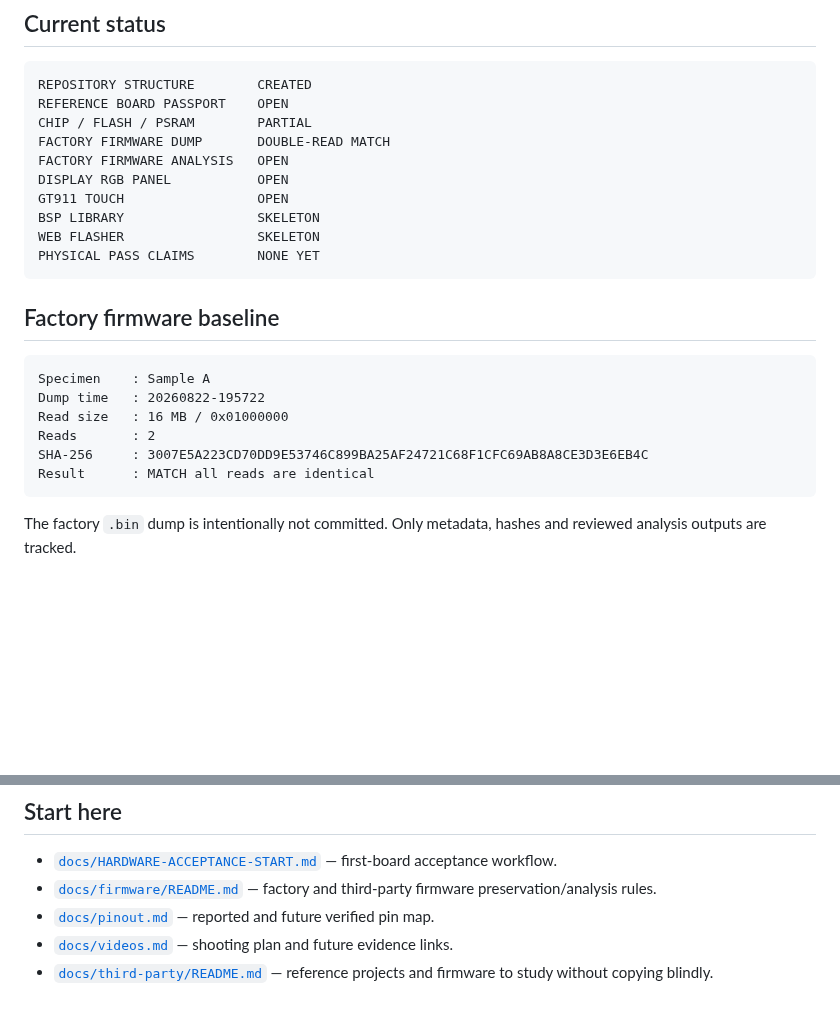
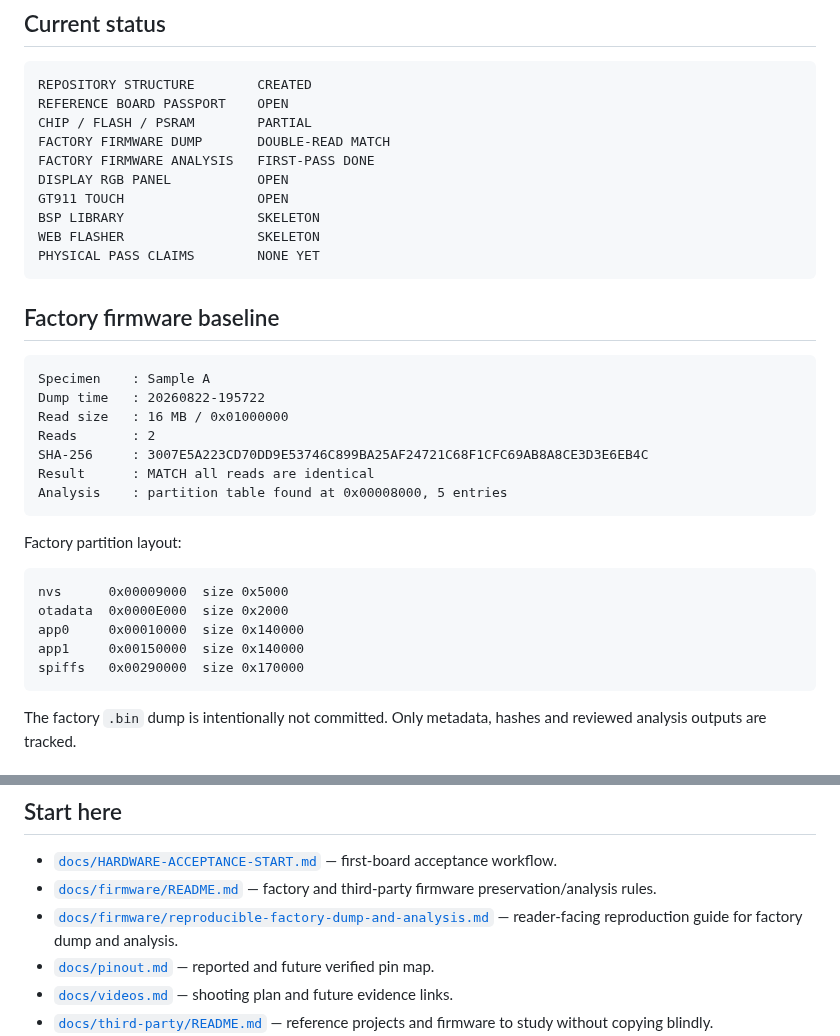
Before and after one commit to AIDevelopersMonster/ESP32-8048S043-lab, a Markdown page: README.md, 2 parts joined by grey strips. Drawn GitHub-style; blank space fills up the shorter version.

Commit message:
Update factory firmware analysis status

````diff
--- a/README.md
+++ b/README.md
@@ -11,7 +11,7 @@ REPOSITORY STRUCTURE        CREATED
 REFERENCE BOARD PASSPORT    OPEN
 CHIP / FLASH / PSRAM        PARTIAL
 FACTORY FIRMWARE DUMP       DOUBLE-READ MATCH
-FACTORY FIRMWARE ANALYSIS   OPEN
+FACTORY FIRMWARE ANALYSIS   FIRST-PASS DONE
 DISPLAY RGB PANEL           OPEN
 GT911 TOUCH                 OPEN
 BSP LIBRARY                 SKELETON
@@ -28,6 +28,17 @@ Read size   : 16 MB / 0x01000000
 Reads       : 2
 SHA-256     : 3007E5A223CD70DD9E53746C899BA25AF24721C68F1CFC69AB8A8CE3D3E6EB4C
 Result      : MATCH all reads are identical
+Analysis    : partition table found at 0x00008000, 5 entries
+```
+
+Factory partition layout:
+
+```text
+nvs      0x00009000  size 0x5000
+otadata  0x0000E000  size 0x2000
+app0     0x00010000  size 0x140000
+app1     0x00150000  size 0x140000
+spiffs   0x00290000  size 0x170000
 ```
 
 The factory `.bin` dump is intentionally not committed. Only metadata, hashes and reviewed analysis outputs are tracked.
@@ -57,6 +68,7 @@ Important: board labels, sellers and OEM revisions may differ. Treat every new b
 
 - [`docs/HARDWARE-ACCEPTANCE-START.md`](docs/HARDWARE-ACCEPTANCE-START.md) — first-board acceptance workflow.
 - [`docs/firmware/README.md`](docs/firmware/README.md) — factory and third-party firmware preservation/analysis rules.
+- [`docs/firmware/reproducible-factory-dump-and-analysis.md`](docs/firmware/reproducible-factory-dump-and-analysis.md) — reader-facing reproduction guide for factory dump and analysis.
 - [`docs/pinout.md`](docs/pinout.md) — reported and future verified pin map.
 - [`docs/videos.md`](docs/videos.md) — shooting plan and future evidence links.
 - [`docs/third-party/README.md`](docs/third-party/README.md) — reference projects and firmware to study without copying blindly.
````
